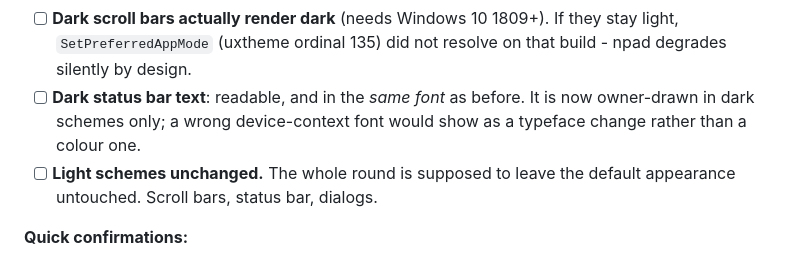
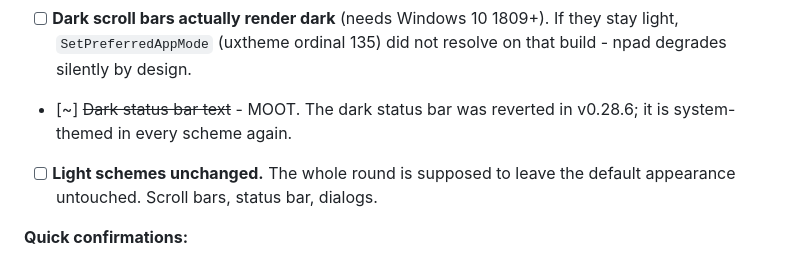
Before and after one commit to platima/npad, a Markdown page: TODO.md, the part around the change. Rendered like a GitHub page.

Commit message:
TODO: mark the dark status bar inspection item moot after the v0.28.6 revert
Co-Authored-By: Claude Opus 4.8 (1M context) <noreply@anthropic.com>

```diff
--- a/TODO.md
+++ b/TODO.md
@@ -82,9 +82,8 @@ unseen.
 - [ ] **Dark scroll bars actually render dark** (needs Windows 10 1809+). If
       they stay light, `SetPreferredAppMode` (uxtheme ordinal 135) did not
       resolve on that build - npad degrades silently by design.
-- [ ] **Dark status bar text**: readable, and in the *same font* as before. It
-      is now owner-drawn in dark schemes only; a wrong device-context font would
-      show as a typeface change rather than a colour one.
+- [~] ~~Dark status bar text~~ - MOOT. The dark status bar was reverted in
+      v0.28.6; it is system-themed in every scheme again.
 - [ ] **Light schemes unchanged.** The whole round is supposed to leave the
       default appearance untouched. Scroll bars, status bar, dialogs.
 
```
